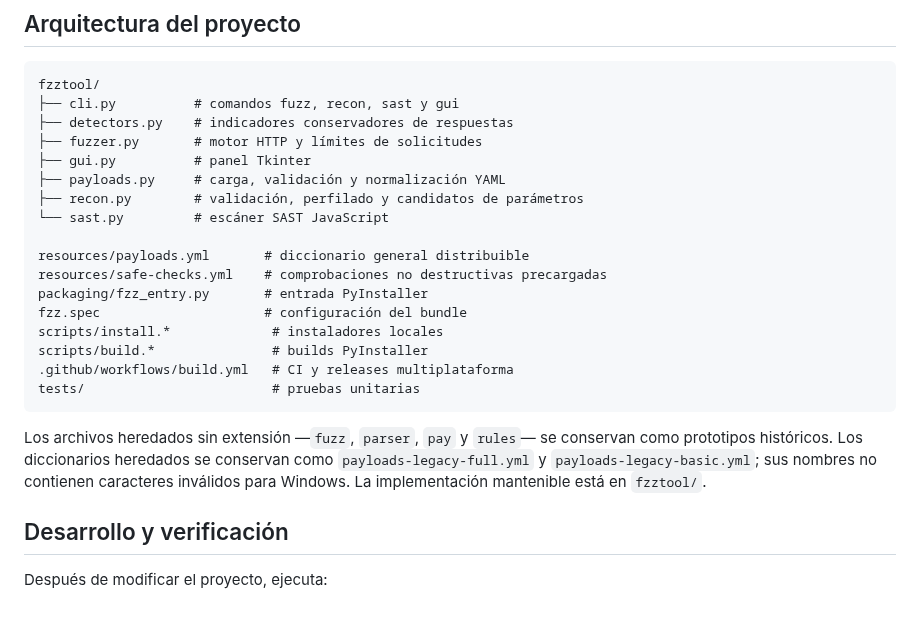
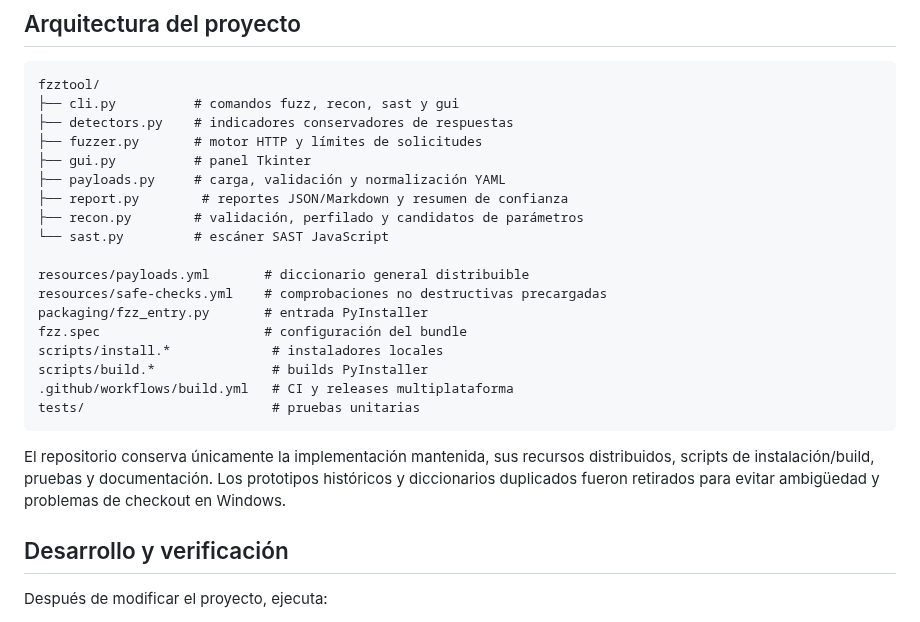
Before and after one commit to hubgunter4-ops/FZZ, a Markdown page: README.md, the part around one of its changes. Drawn GitHub-style.

````diff
--- a/README.md
+++ b/README.md
@@ -404,6 +429,7 @@ fzztool/
 ├── fuzzer.py       # motor HTTP y límites de solicitudes
 ├── gui.py          # panel Tkinter
 ├── payloads.py     # carga, validación y normalización YAML
+├── report.py        # reportes JSON/Markdown y resumen de confianza
 ├── recon.py        # validación, perfilado y candidatos de parámetros
 └── sast.py         # escáner SAST JavaScript
 
@@ -417,7 +443,7 @@ scripts/build.*               # builds PyInstaller
 tests/                        # pruebas unitarias
 ```
 
-Los archivos heredados sin extensión —`fuzz`, `parser`, `pay` y `rules`— se conservan como prototipos históricos. Los diccionarios heredados se conservan como `payloads-legacy-full.yml` y `payloads-legacy-basic.yml`; sus nombres no contienen caracteres inválidos para Windows. La implementación mantenible está en `fzztool/`.
+El repositorio conserva únicamente la implementación mantenida, sus recursos distribuidos, scripts de instalación/build, pruebas y documentación. Los prototipos históricos y diccionarios duplicados fueron retirados para evitar ambigüedad y problemas de checkout en Windows.
 
 ## Desarrollo y verificación
 
````
Also changed, not shown: other parts of README.md (+25 -0 lines), docs/images/fzz-gui.png (added), 9 other files.
